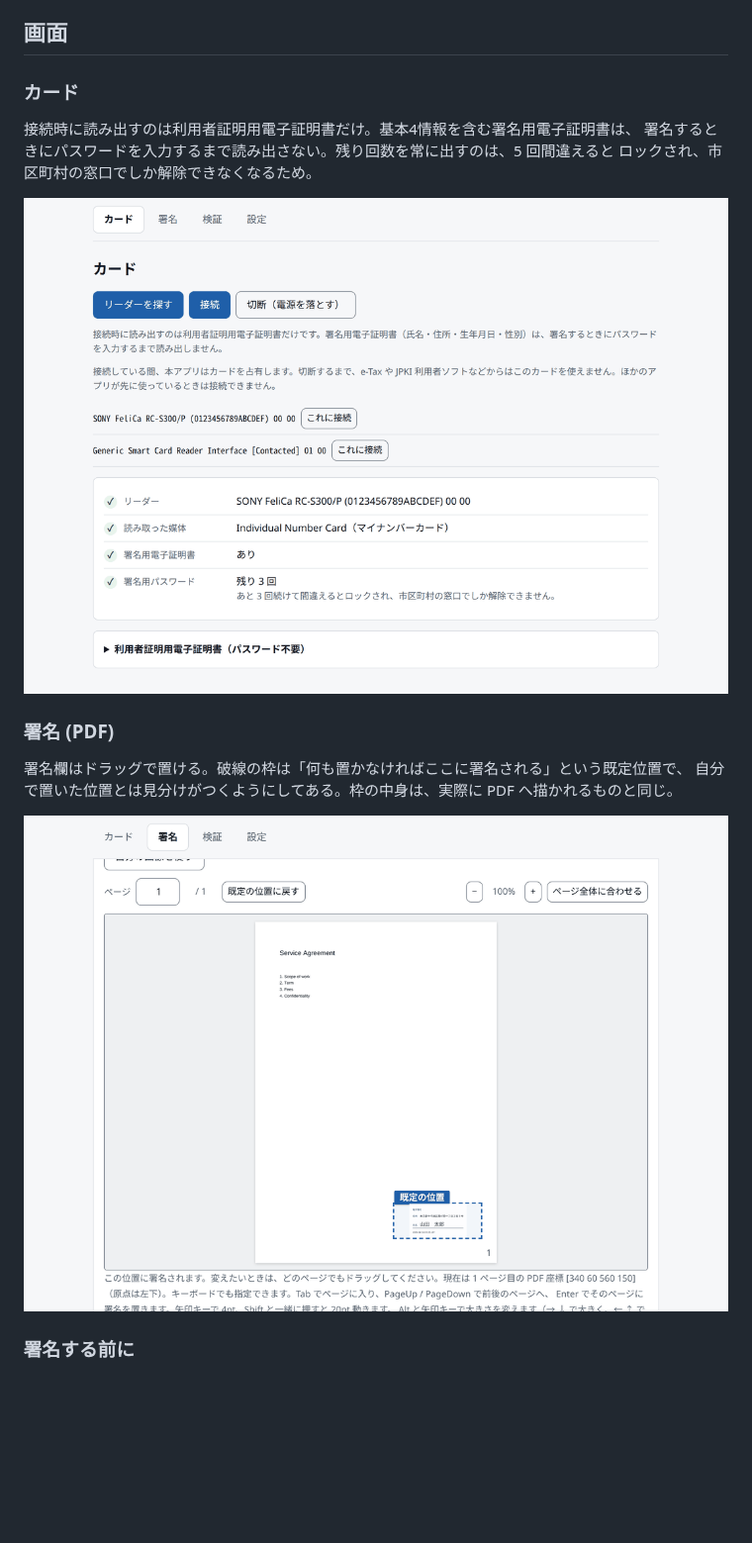
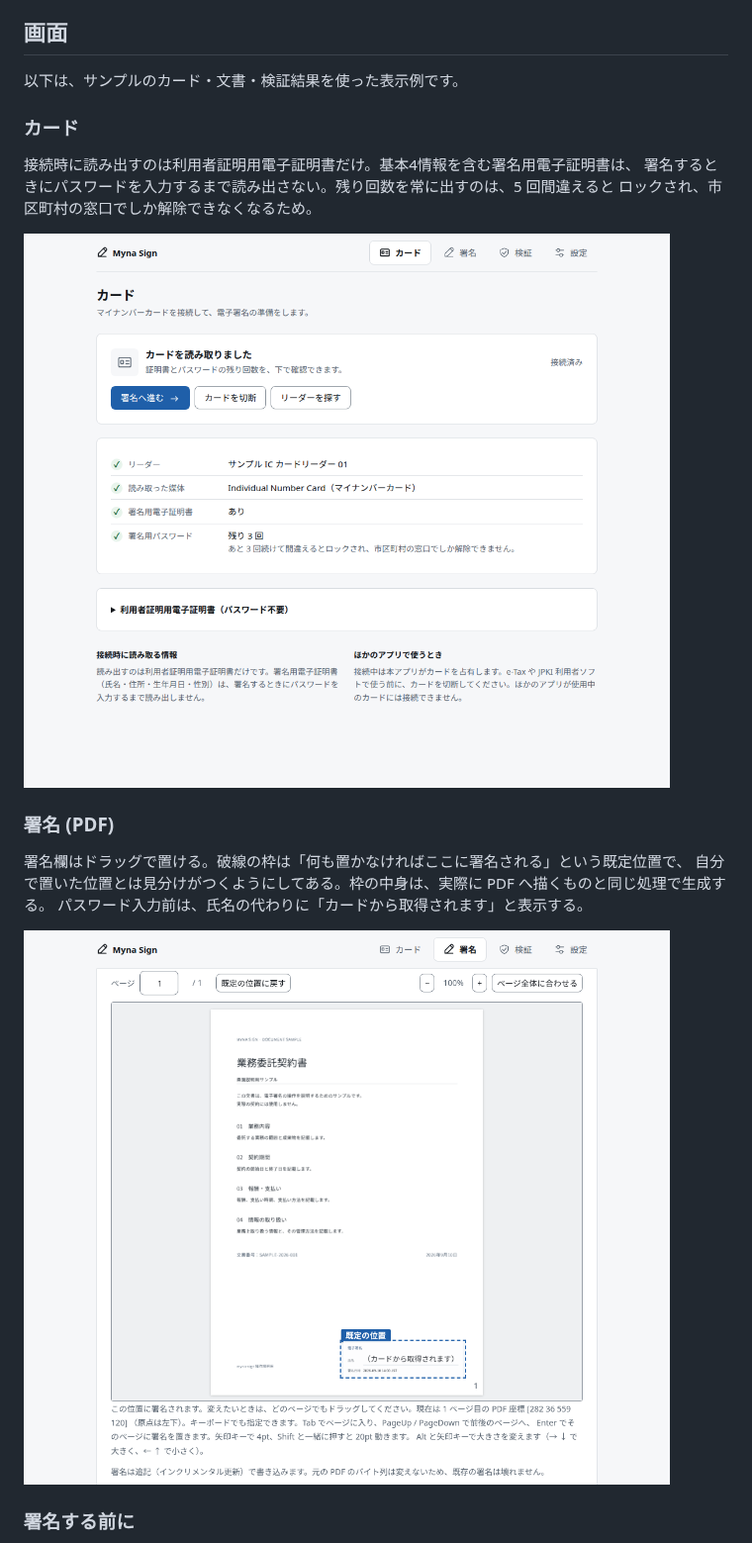
Before and after one commit to soltia48/myna-sign, a Markdown page: README.md, the part around one of its changes. Shown at 99% size. Rendered like a GitHub page; pictures changed too: docs/images/card.png, docs/images/sign-pdf.png; blank space fills up the shorter version.

```diff
--- a/README.md
+++ b/README.md
@@ -7,6 +7,8 @@
 - RFC 3161 タイムスタンプ (なし / FreeTSA / DigiCert / 任意サーバ)
 
 ## 画面
+
+以下は、サンプルのカード・文書・検証結果を使った表示例です。
 
 ### カード
 
@@ -19,7 +21,8 @@
 ### 署名 (PDF)
 
 署名欄はドラッグで置ける。破線の枠は「何も置かなければここに署名される」という既定位置で、
-自分で置いた位置とは見分けがつくようにしてある。枠の中身は、実際に PDF へ描かれるものと同じ。
+自分で置いた位置とは見分けがつくようにしてある。枠の中身は、実際に PDF へ描くものと同じ処理で生成する。
+パスワード入力前は、氏名の代わりに「カードから取得されます」と表示する。
 
 ![PDF の署名位置を指定する画面。ページのプレビュー上に、破線と「既定の位置」ラベルの付いた署名欄が置かれている](docs/images/sign-pdf.png)
 
```
Also changed, not shown: other parts of README.md (+4 -2 lines), docs/images/password.png, docs/images/signature-block.png, docs/images/verify.png, 7 other files.
